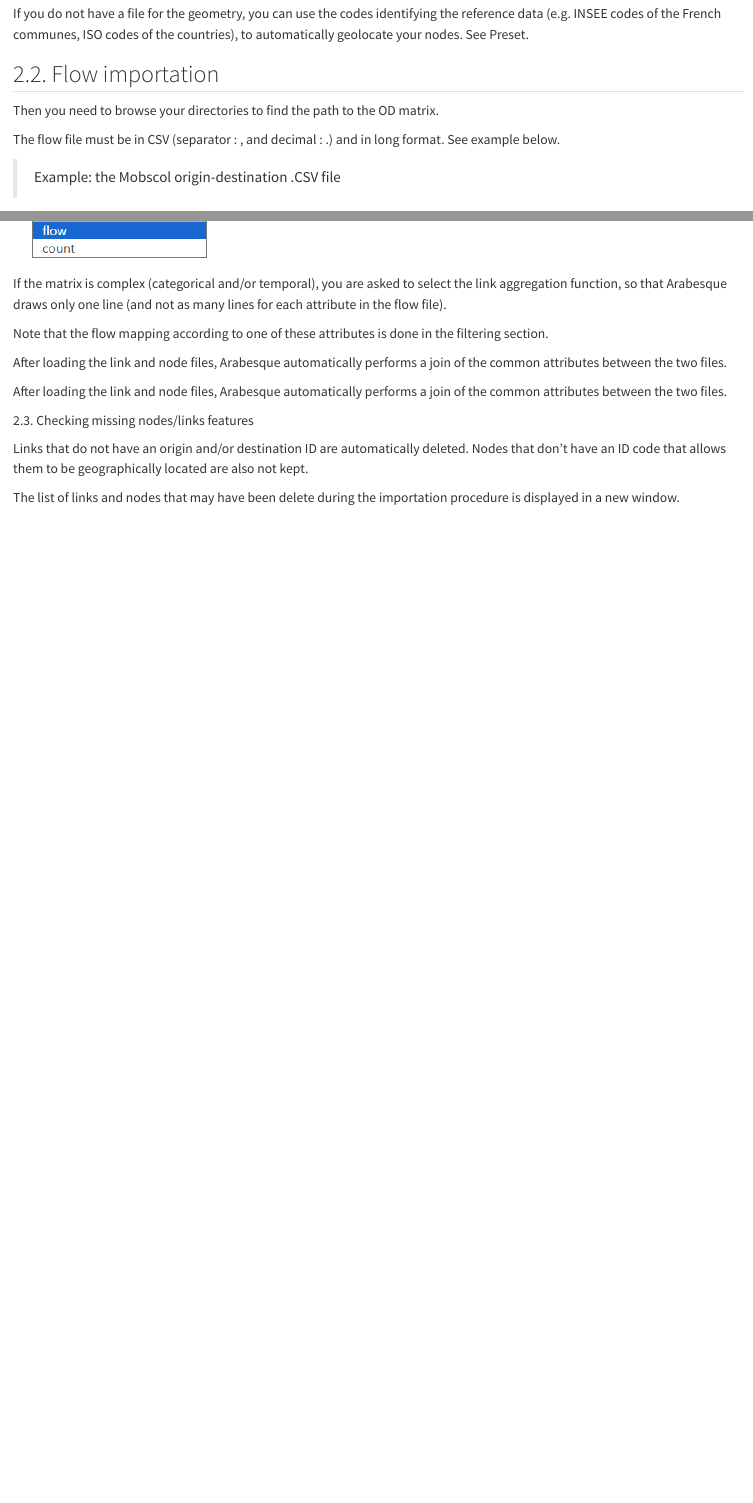
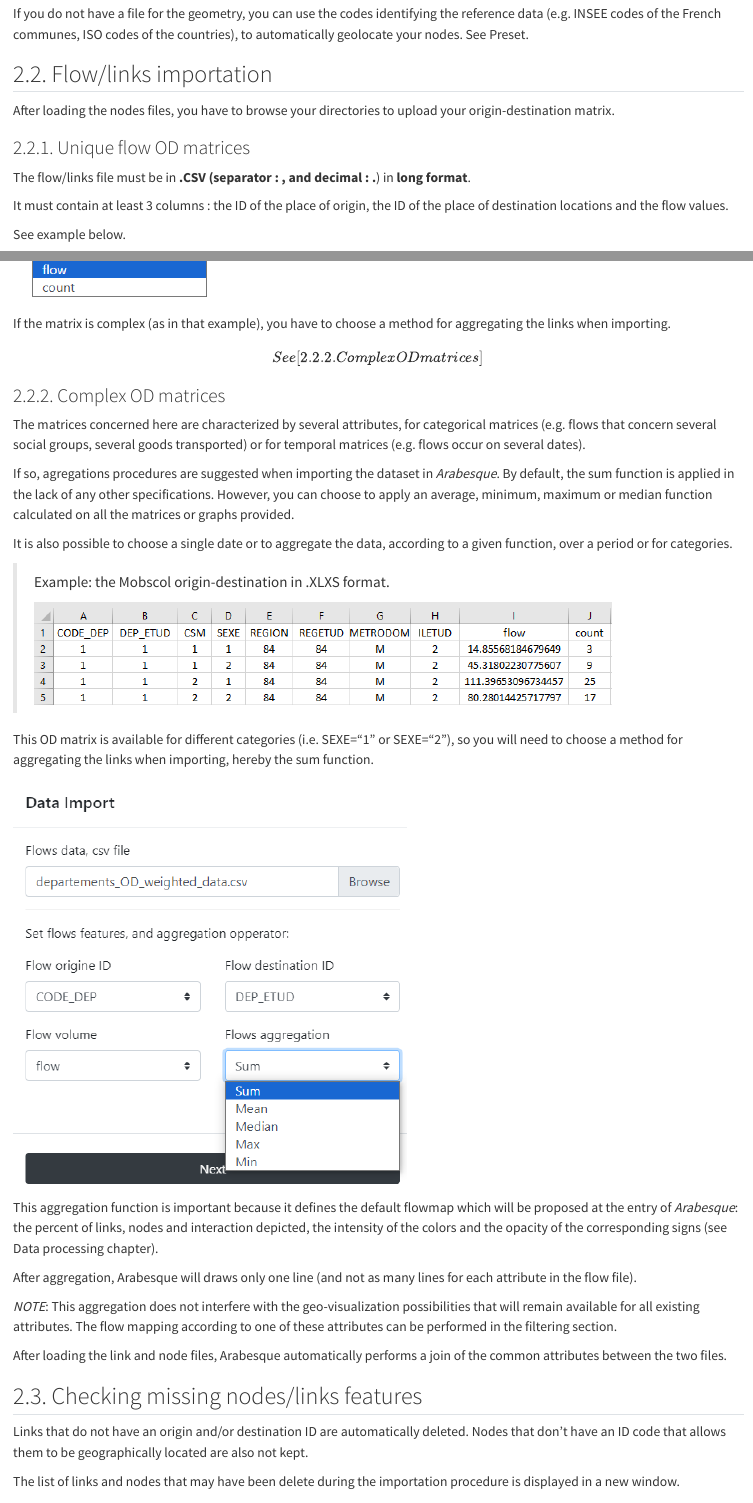
Before and after one commit to gflowiz/arabesque2-doc, a Quarto document (02-data-import.qmd): the page in a window 1100 px wide, from 3070 px down, and a second part further down, joined at a grey line. Rendered offline with R 4.5, knitr and Pandoc in place of Quarto, with nearby package versions.

Commit message:
02 data importation

```diff
--- a/02-data-import.qmd
+++ b/02-data-import.qmd
@@ -60,11 +60,17 @@ Once you have identified these three columns (ID, lat, long), you can import the
 
 If you do not have a file for the geometry, you can use the codes identifying the reference data (e.g. INSEE codes of the French communes, ISO codes of the countries), to automatically geolocate your nodes. See Preset.
 
-## 2.2. Flow importation
+## 2.2. Flow/links importation
 
-Then you need to browse your directories to find the path to the OD matrix.
+After loading the nodes files, you have to browse your directories to upload your origin-destination matrix.
 
-The flow file must be in CSV (separator : , and decimal : .) and in long format. See example below.
+### 2.2.1. Unique flow OD matrices
+
+The flow/links file must be in **.CSV (separator : , and decimal : .**) in **long format**.
+
+It must contain at least 3 columns : the ID of the place of origin, the ID of the place of destination locations and the flow values.
+
+See example below.
 
 > Example: the Mobscol origin-destination .CSV file
 
@@ -80,15 +90,33 @@ Once the origin and destination IDs have been identified, they need to be declar
 
 ![](images/Flowdata_import.png){fig-align="left"}
 
-If the matrix is complex (categorical and/or temporal), you are asked to select the link aggregation function, so that Arabesque draws only one line (and not as many lines for each attribute in the flow file).
+If the matrix is complex (as in that example), you have to choose a method for aggregating the links when importing. \[See [2.2.2. Complex OD matrices]\]
 
-Note that the flow mapping according to one of these attributes is done in the filtering section.
+### 2.2.2. Complex OD matrices
+
+The matrices concerned here are characterized by several attributes, for categorical matrices (e.g. flows that concern several social groups, several goods transported) or for temporal matrices (e.g. flows occur on several dates).
+
+If so, agregations procedures are suggested when importing the dataset in *Arabesque*. By default, the sum function is applied in the lack of any other specifications. However, you can choose to apply an average, minimum, maximum or median function calculated on all the matrices or graphs provided.
+
+It is also possible to choose a single date or to aggregate the data, according to a given function, over a period or for categories.
+
+> Example: the Mobscol origin-destination in .XLXS format.
+>
+> ![](images/Example_mobscol_OD.PNG){fig-align="left"}
+
+This OD matrix is available for different categories (i.e. SEXE="1" or SEXE="2"), so you will need to choose a method for aggregating the links when importing, hereby the sum function.
+
+![](images/Flowdata_import_aggregation.png){fig-align="left"}
+
+This aggregation function is important because it defines the default flowmap which will be proposed at the entry of *Arabesque*: the percent of links, nodes and interaction depicted, the intensity of the colors and the opacity of the corresponding signs (see Data processing chapter).
+
+After aggregation, Arabesque will draws only one line (and not as many lines for each attribute in the flow file).
+
+*NOTE*: This aggregation does not interfere with the geo-visualization possibilities that will remain available for all existing attributes. The flow mapping according to one of these attributes can be performed in the filtering section.
 
 After loading the link and node files, Arabesque automatically performs a join of the common attributes between the two files.
 
-After loading the link and node files, Arabesque automatically performs a join of the common attributes between the two files.
-
-2.3. Checking missing nodes/links features
+## 2.3. Checking missing nodes/links features
 
 Links that do not have an origin and/or destination ID are automatically deleted. Nodes that don't have an ID code that allows them to be geographically located are also not kept.
 
```
Also changed, not shown: references.qmd (+8 -0 lines), images/Flowdata_import_aggregation.png (added), images/Import_zipfile.PNG, 02-data-import.qmd (10 more changed lines).
